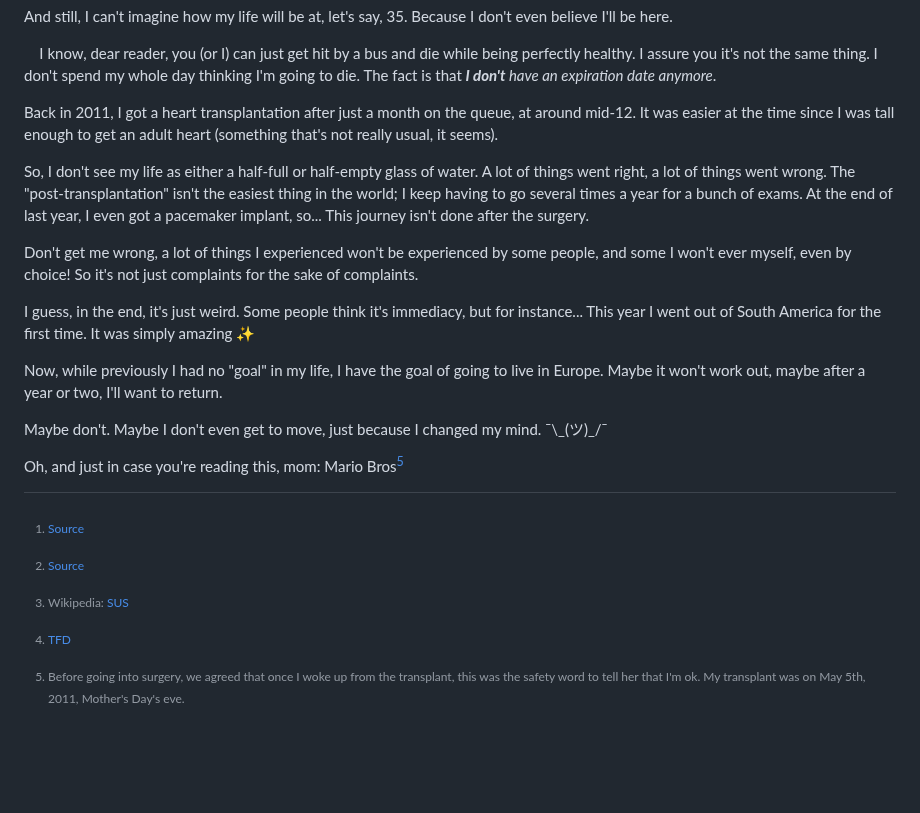
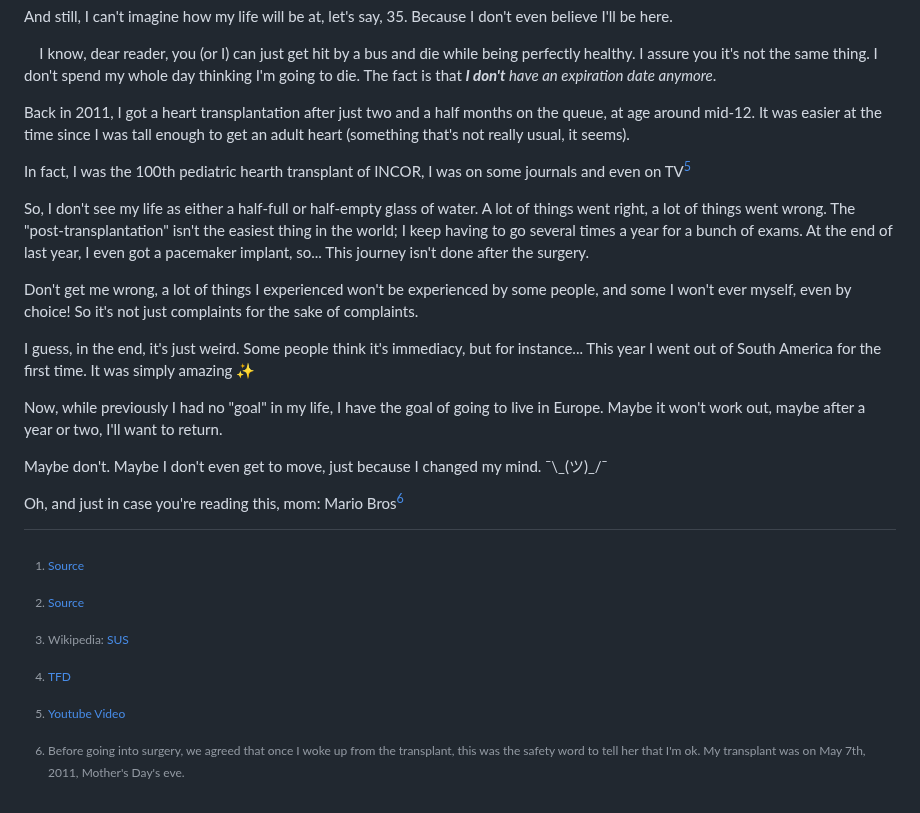
Before and after one commit to coelhucas/lucascoelho.dev, a Markdown page: posts/uncertainty.md, the part around the change. Drawn GitHub-style; blank space fills up the shorter version.

Commit message:
chore: errata | update information

```diff
--- a/posts/uncertainty.md
+++ b/posts/uncertainty.md
@@ -56,7 +56,9 @@ And still, I can't imagine how my life will be at, let's say, 35. Because I don'
 
 &nbsp;&nbsp;&nbsp;&nbsp;I know, dear reader, you (or I) can just get hit by a bus and die while being perfectly healthy. I assure you it's not the same thing. I don't spend my whole day thinking I'm going to die. The fact is that _**I don't** have an expiration date anymore_.
 
-Back in 2011, I got a heart transplantation after just a month on the queue, at around mid-12. It was easier at the time since I was tall enough to get an adult heart (something that's not really usual, it seems).
+Back in 2011, I got a heart transplantation after just two and a half months on the queue, at age around mid-12. It was easier at the time since I was tall enough to get an adult heart (something that's not really usual, it seems).
+
+In fact, I was the 100th pediatric hearth transplant of INCOR, I was on some journals and even on TV[^5]
 
 So, I don't see my life as either a half-full or half-empty glass of water. A lot of things went right, a lot of things went wrong. The "post-transplantation" isn't the easiest thing in the world; I keep having to go several times a year for a bunch of exams. At the end of last year, I even got a pacemaker implant, so... This journey isn't done after the surgery.
 
@@ -68,10 +70,11 @@ Now, while previously I had no "goal" in my life, I have the goal of going to li
 
 Maybe don't. Maybe I don't even get to move, just because I changed my mind. ¯\\\_(ツ)\_/¯
 
-Oh, and just in case you're reading this, mom: Mario Bros[^5]
+Oh, and just in case you're reading this, mom: Mario Bros[^6]
 
 [^1]: [Source](https://pubmed.ncbi.nlm.nih.gov/24630786/)
 [^2]: [Source](https://www.ncbi.nlm.nih.gov/pmc/articles/PMC8822222/#B2)
 [^3]: Wikipedia: [SUS](https://en.wikipedia.org/wiki/Sistema_%C3%9Anico_de_Sa%C3%BAde)
 [^4]: [TFD](<https://wiki.saude.gov.br/regulacao/index.php/Tratamento_Fora_do_Domic%C3%ADlio_(TFD)>)
-[^5]: Before going into surgery, we agreed that once I woke up from the transplant, this was the safety word to tell her that I'm ok. My transplant was on May 5th, 2011, Mother's Day's eve.
+[^5]: [Youtube Video](https://youtu.be/QozyNzYJWr0?t=95)
+[^6]: Before going into surgery, we agreed that once I woke up from the transplant, this was the safety word to tell her that I'm ok. My transplant was on May 7th, 2011, Mother's Day's eve.
```
